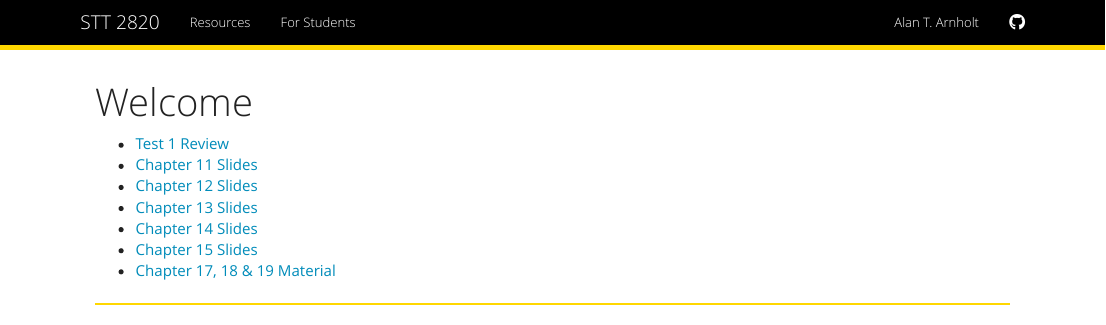
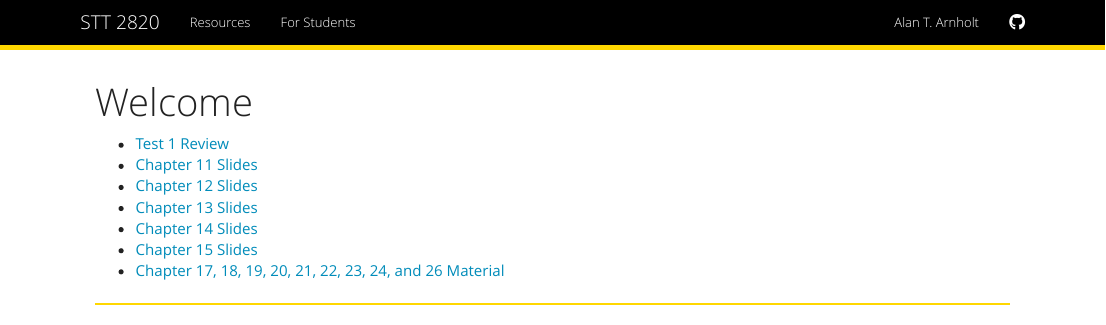
Before and after one commit to STAT-ATA-ASU/STT2820, an R Markdown document (index.Rmd): the page in a window 1100 px wide, from its top. Rendered offline with R 4.5, knitr and Pandoc, with nearby package versions.

Commit message:
tweakers

```diff
--- a/index.Rmd
+++ b/index.Rmd
@@ -10,7 +10,7 @@ title: "Welcome"
 * [Chapter 13 Slides](./Slides/Chapter13.html)
 * [Chapter 14 Slides](./Slides/Chapter14a.html)
 * [Chapter 15 Slides](./Slides/Chapter15a.html)
-* [Chapter 17, 18 & 19 Material](https://rstudio.cloud/project/235893)
+* [Chapter 17, 18, 19, 20, 21, 22, 23, 24, and 26 Material](https://rstudio.cloud/project/235893)
 
 
 
```
Also changed, not shown: 1 other file.
